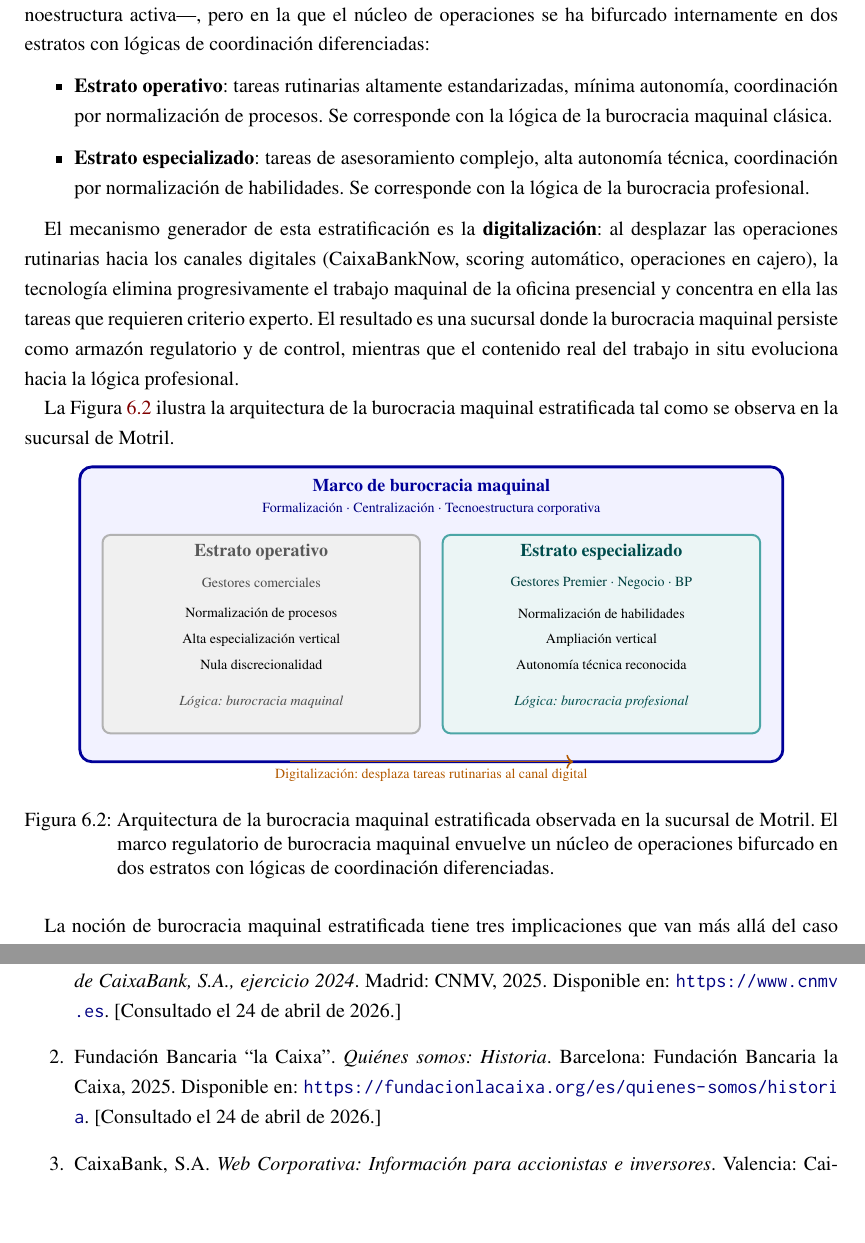
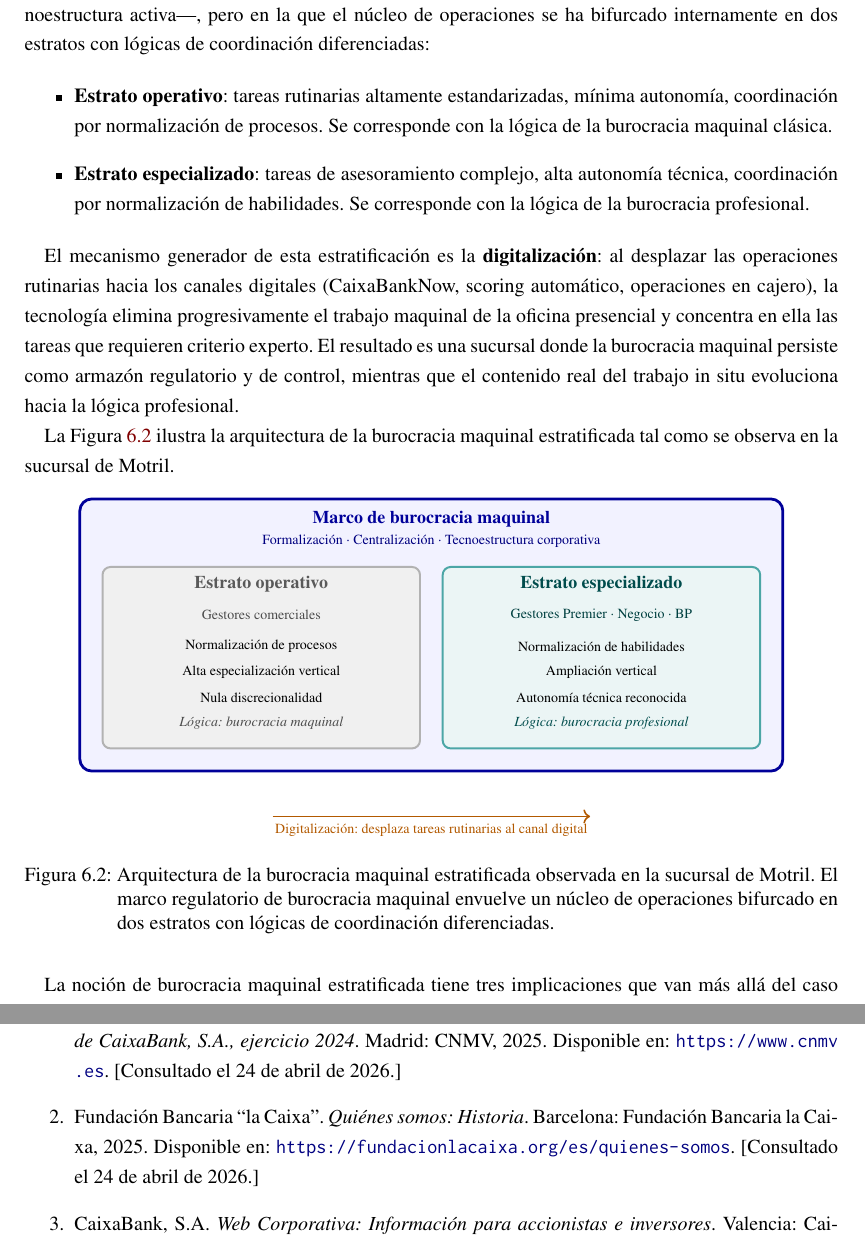
Before and after one commit to InfoBoys/OrganizacionCaixaBank, a LaTeX document (main.tex, which reads bibliografia.tex, capitulos/joseangel.tex): two parts of pages 39 and 41 of 42, joined at a grey line, cut so that both start at the same text, the shorter picture padded with empty space. Compiled offline with pdfLaTeX.

Commit message:
Actualiza enlaces y ajusta posiciones en diagramas para mayor claridad

```diff
--- a/bibliografia.tex
+++ b/bibliografia.tex
@@ -28,7 +28,7 @@ detallan al final de esta sección.
     Fundación Bancaria ``la Caixa''.
     \textit{Quiénes somos: Historia}.
     Barcelona: Fundación Bancaria la Caixa, 2025.
-    Disponible en: \url{https://fundacionlacaixa.org/es/quienes-somos/historia}.
+    Disponible en: \url{https://fundacionlacaixa.org/es/quienes-somos}.
     [Consultado el 24 de abril de 2026.]
 
   \item \label{ref:web}
--- a/capitulos/joseangel.tex
+++ b/capitulos/joseangel.tex
@@ -392,12 +392,12 @@ tal como se observa en la sucursal de Motril.
     \node[align=center, font=\scriptsize]
       at (-3.0,-0.90) {Nula discrecionalidad};
     \node[align=center, font=\scriptsize, text=gray!60!black]
-      at (-3.0,-1.55) {\textit{Lógica: burocracia maquinal}};
+      at (-3.0,-1.35) {\textit{Lógica: burocracia maquinal}};
 
     % Estrato especializado (derecha)
     \draw[draw=teal!70, line width=1pt, rounded corners=4pt,
           fill=teal!8]
-      (0.2,-2.1) rectangle (5.8, 1.4);
+      (0.2,-1.8) rectangle (5.8, 1.4);
     \node[font=\small\bfseries, text=teal!60!black]
       at (3.0, 1.1) {Estrato especializado};
     \node[align=center, font=\scriptsize, text=teal!50!black]
```
Also changed, not shown: capitulos/joseangel.tex (10 more changed lines).
